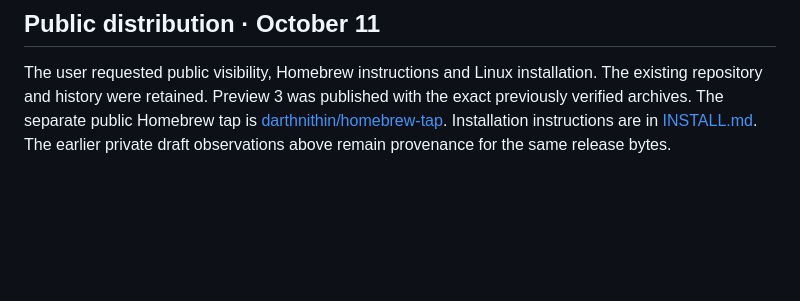
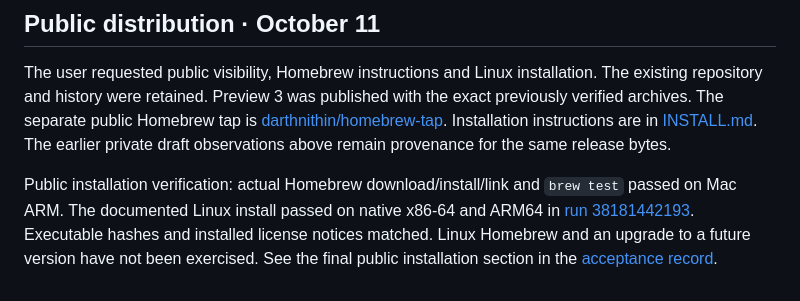
Before and after one commit to darthnithin/perch, a Markdown page: docs/READINESS.md, the part around the change. GitHub-like rendering; blank space fills up the shorter version.

```diff
--- a/docs/READINESS.md
+++ b/docs/READINESS.md
@@ -223,3 +223,10 @@ the exact previously verified archives. The separate public Homebrew tap is
 [darthnithin/homebrew-tap](https://github.com/darthnithin/homebrew-tap).
 Installation instructions are in [INSTALL.md](INSTALL.md). The earlier private
 draft observations above remain provenance for the same release bytes.
+
+Public installation verification: actual Homebrew download/install/link and
+`brew test` passed on Mac ARM. The documented Linux install passed on native
+x86-64 and ARM64 in [run 38181442193](https://github.com/darthnithin/perch/actions/runs/38181442193).
+Executable hashes and installed license notices matched. Linux Homebrew and an
+upgrade to a future version have not been exercised. See the final public
+installation section in the [acceptance record](ACCEPTANCE-2026-10-11.md).
```
Also changed, not shown: docs/ACCEPTANCE-2026-10-11.md (+29 -0 lines).
